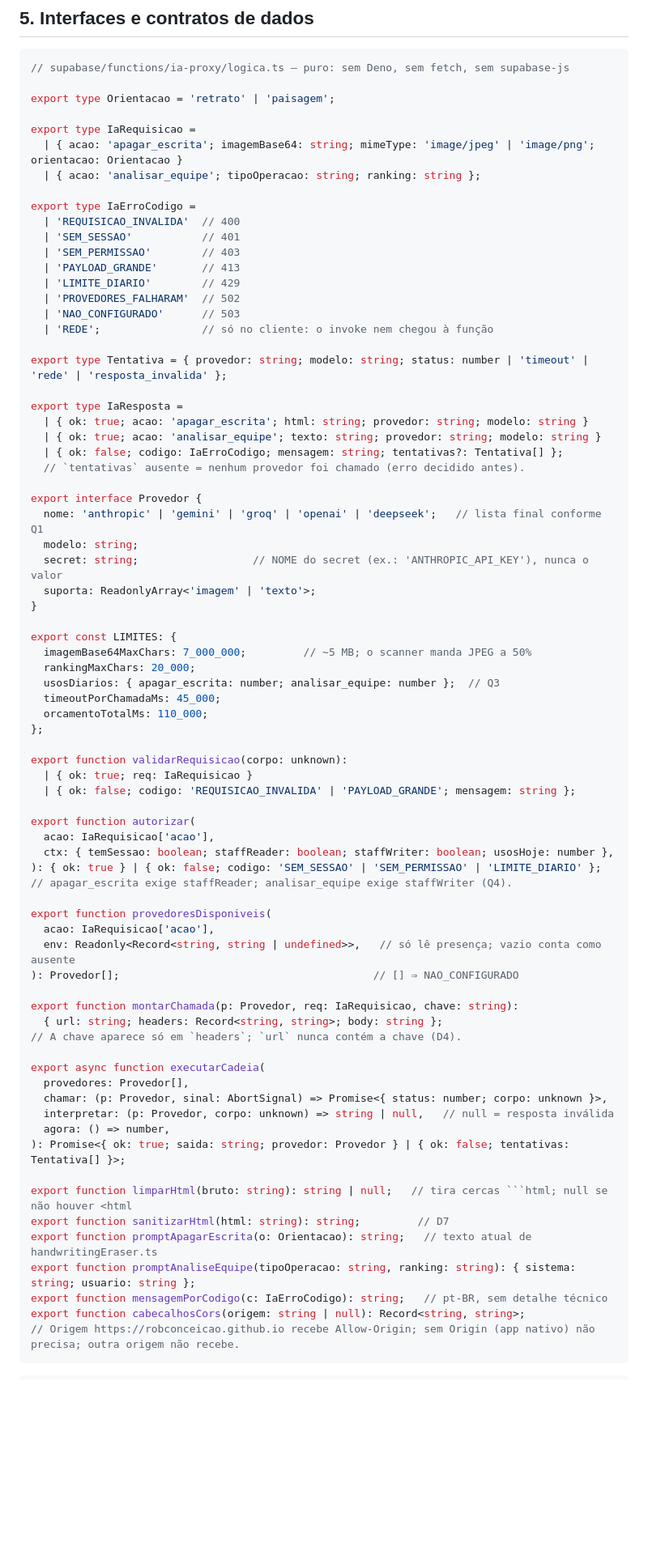
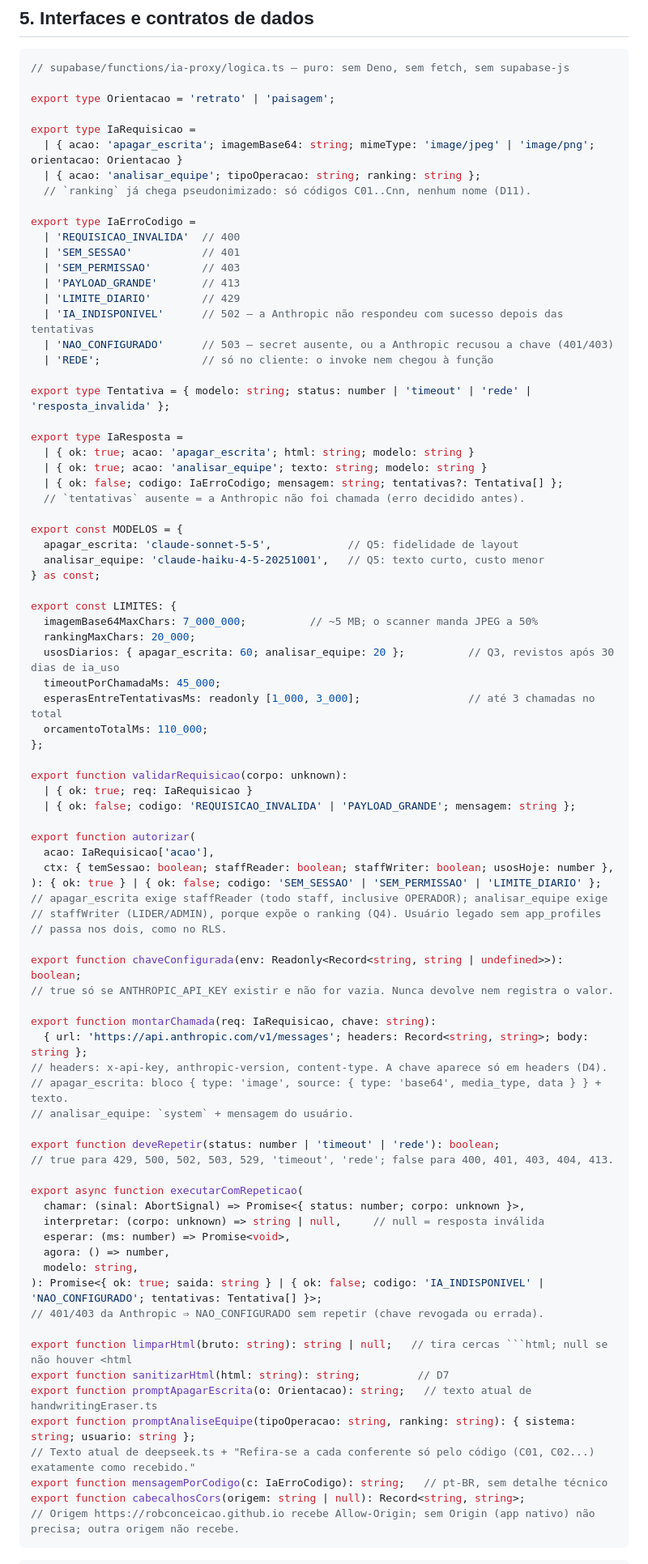
Before and after one commit to robconceicao/InventExpert, a Markdown page: specs/0007-proxy-de-ia-edge-function.md, the part around one of its changes. Shown at 81% size. GitHub-like rendering; blank space fills up the shorter version.

````diff
--- a/specs/0007-proxy-de-ia-edge-function.md
+++ b/specs/0007-proxy-de-ia-edge-function.md
@@ -86,6 +101,7 @@ export type Orientacao = 'retrato' | 'paisagem';
 export type IaRequisicao =
   | { acao: 'apagar_escrita'; imagemBase64: string; mimeType: 'image/jpeg' | 'image/png'; orientacao: Orientacao }
   | { acao: 'analisar_equipe'; tipoOperacao: string; ranking: string };
+  // `ranking` já chega pseudonimizado: só códigos C01..Cnn, nenhum nome (D11).
 
 export type IaErroCodigo =
   | 'REQUISICAO_INVALIDA'  // 400
@@ -93,30 +109,29 @@ export type IaErroCodigo =
   | 'SEM_PERMISSAO'        // 403
   | 'PAYLOAD_GRANDE'       // 413
   | 'LIMITE_DIARIO'        // 429
-  | 'PROVEDORES_FALHARAM'  // 502
-  | 'NAO_CONFIGURADO'      // 503
+  | 'IA_INDISPONIVEL'      // 502 — a Anthropic não respondeu com sucesso depois das tentativas
+  | 'NAO_CONFIGURADO'      // 503 — secret ausente, ou a Anthropic recusou a chave (401/403)
   | 'REDE';                // só no cliente: o invoke nem chegou à função
 
-export type Tentativa = { provedor: string; modelo: string; status: number | 'timeout' | 'rede' | 'resposta_invalida' };
+export type Tentativa = { modelo: string; status: number | 'timeout' | 'rede' | 'resposta_invalida' };
 
 export type IaResposta =
-  | { ok: true; acao: 'apagar_escrita'; html: string; provedor: string; modelo: string }
-  | { ok: true; acao: 'analisar_equipe'; texto: string; provedor: string; modelo: string }
+  | { ok: true; acao: 'apagar_escrita'; html: string; modelo: string }
+  | { ok: true; acao: 'analisar_equipe'; texto: string; modelo: string }
   | { ok: false; codigo: IaErroCodigo; mensagem: string; tentativas?: Tentativa[] };
-  // `tentativas` ausente = nenhum provedor foi chamado (erro decidido antes).
+  // `tentativas` ausente = a Anthropic não foi chamada (erro decidido antes).
 
-export interface Provedor {
-  nome: 'anthropic' | 'gemini' | 'groq' | 'openai' | 'deepseek';   // lista final conforme Q1
-  modelo: string;
-  secret: string;                  // NOME do secret (ex.: 'ANTHROPIC_API_KEY'), nunca o valor
-  suporta: ReadonlyArray<'imagem' | 'texto'>;
-}
+export const MODELOS = {
+  apagar_escrita: 'claude-sonnet-5-5',            // Q5: fidelidade de layout
+  analisar_equipe: 'claude-haiku-4-5-20251001',   // Q5: texto curto, custo menor
+} as const;
 
 export const LIMITES: {
-  imagemBase64MaxChars: 7_000_000;         // ~5 MB; o scanner manda JPEG a 50%
+  imagemBase64MaxChars: 7_000_000;          // ~5 MB; o scanner manda JPEG a 50%
   rankingMaxChars: 20_000;
-  usosDiarios: { apagar_escrita: number; analisar_equipe: number };  // Q3
+  usosDiarios: { apagar_escrita: 60; analisar_equipe: 20 };          // Q3, revistos após 30 dias de ia_uso
   timeoutPorChamadaMs: 45_000;
+  esperasEntreTentativasMs: readonly [1_000, 3_000];                 // até 3 chamadas no total
   orcamentoTotalMs: 110_000;
 };
 
@@ -128,28 +143,36 @@ export function autorizar(
   acao: IaRequisicao['acao'],
   ctx: { temSessao: boolean; staffReader: boolean; staffWriter: boolean; usosHoje: number },
 ): { ok: true } | { ok: false; codigo: 'SEM_SESSAO' | 'SEM_PERMISSAO' | 'LIMITE_DIARIO' };
-// apagar_escrita exige staffReader; analisar_equipe exige staffWriter (Q4).
+// apagar_escrita exige staffReader (todo staff, inclusive OPERADOR); analisar_equipe exige
+// staffWriter (LIDER/ADMIN), porque expõe o ranking (Q4). Usuário legado sem app_profiles
+// passa nos dois, como no RLS.
 
-export function provedoresDisponiveis(
-  acao: IaRequisicao['acao'],
-  env: Readonly<Record<string, string | undefined>>,   // só lê presença; vazio conta como ausente
-): Provedor[];                                        // [] ⇒ NAO_CONFIGURADO
+export function chaveConfigurada(env: Readonly<Record<string, string | undefined>>): boolean;
+// true só se ANTHROPIC_API_KEY existir e não for vazia. Nunca devolve nem registra o valor.
 
-export function montarChamada(p: Provedor, req: IaRequisicao, chave: string):
-  { url: string; headers: Record<string, string>; body: string };
-// A chave aparece só em `headers`; `url` nunca contém a chave (D4).
+export function montarChamada(req: IaRequisicao, chave: string):
+  { url: 'https://api.anthropic.com/v1/messages'; headers: Record<string, string>; body: string };
+// headers: x-api-key, anthropic-version, content-type. A chave aparece só em headers (D4).
+// apagar_escrita: bloco { type: 'image', source: { type: 'base64', media_type, data } } + texto.
+// analisar_equipe: `system` + mensagem do usuário.
 
-export async function executarCadeia(
-  provedores: Provedor[],
-  chamar: (p: Provedor, sinal: AbortSignal) => Promise<{ status: number; corpo: unknown }>,
-  interpretar: (p: Provedor, corpo: unknown) => string | null,   // null = resposta inválida
+export function deveRepetir(status: number | 'timeout' | 'rede'): boolean;
+// true para 429, 500, 502, 503, 529, 'timeout', 'rede'; false para 400, 401, 403, 404, 413.
+
+export async function executarComRepeticao(
+  chamar: (sinal: AbortSignal) => Promise<{ status: number; corpo: unknown }>,
+  interpretar: (corpo: unknown) => string | null,     // null = resposta inválida
+  esperar: (ms: number) => Promise<void>,
   agora: () => number,
-): Promise<{ ok: true; saida: string; provedor: Provedor } | { ok: false; tentativas: Tentativa[] }>;
+  modelo: string,
+): Promise<{ ok: true; saida: string } | { ok: false; codigo: 'IA_INDISPONIVEL' | 'NAO_CONFIGURADO'; tentativas: Tentativa[] }>;
+// 401/403 da Anthropic ⇒ NAO_CONFIGURADO sem repetir (chave revogada ou errada).
 
 export function limparHtml(bruto: string): string | null;   // tira cercas ```html; null se não houver <html
 export function sanitizarHtml(html: string): string;         // D7
 export function promptApagarEscrita(o: Orientacao): string;   // texto atual de handwritingEraser.ts
 export function promptAnaliseEquipe(tipoOperacao: string, ranking: string): { sistema: string; usuario: string };
+// Texto atual de deepseek.ts + "Refira-se a cada conferente só pelo código (C01, C02...) exatamente como recebido."
 export function mensagemPorCodigo(c: IaErroCodigo): string;   // pt-BR, sem detalhe técnico
 export function cabecalhosCors(origem: string | null): Record<string, string>;
 // Origem https://robconceicao.github.io recebe Allow-Origin; sem Origin (app nativo) não precisa; outra origem não recebe.
````
Also changed, not shown: other parts of specs/0007-proxy-de-ia-edge-function.md (+116 -71 lines).
